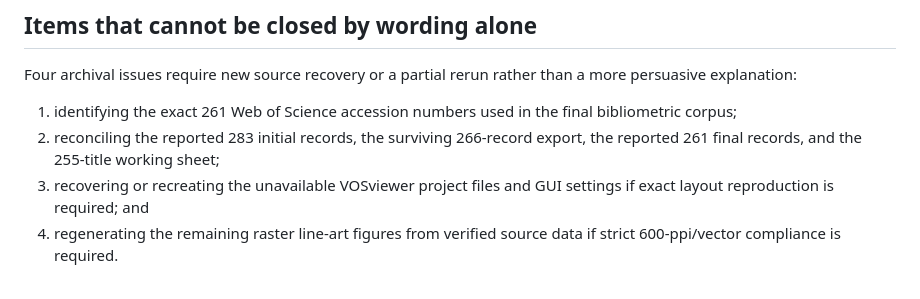
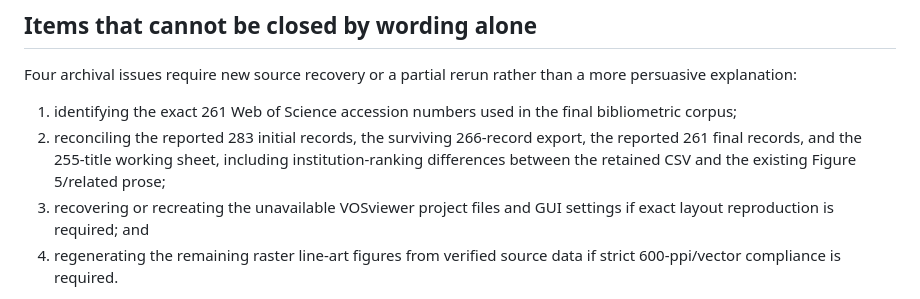
Before and after one commit to cj1102/DL-LULC-Fusion-Review, a Markdown page: docs/reviewer_comment_status_matrix.md, the part around the change. Rendered like a GitHub page.

Commit message:
Document remaining institutional data mismatch

```diff
--- a/docs/reviewer_comment_status_matrix.md
+++ b/docs/reviewer_comment_status_matrix.md
@@ -53,7 +53,9 @@ more persuasive explanation:
 1. identifying the exact 261 Web of Science accession numbers used in the final
    bibliometric corpus;
 2. reconciling the reported 283 initial records, the surviving 266-record export,
-   the reported 261 final records, and the 255-title working sheet;
+   the reported 261 final records, and the 255-title working sheet, including
+   institution-ranking differences between the retained CSV and the existing
+   Figure 5/related prose;
 3. recovering or recreating the unavailable VOSviewer project files and GUI
    settings if exact layout reproduction is required; and
 4. regenerating the remaining raster line-art figures from verified source data
```
